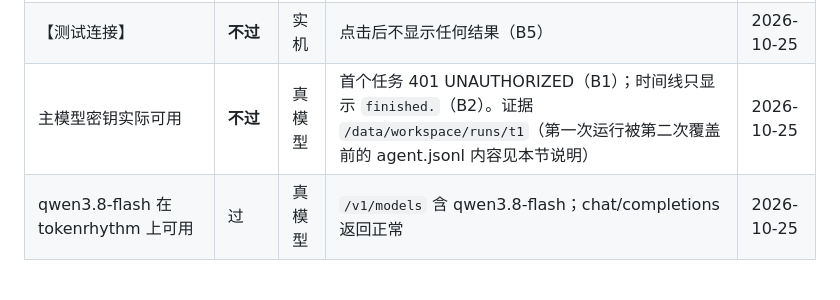
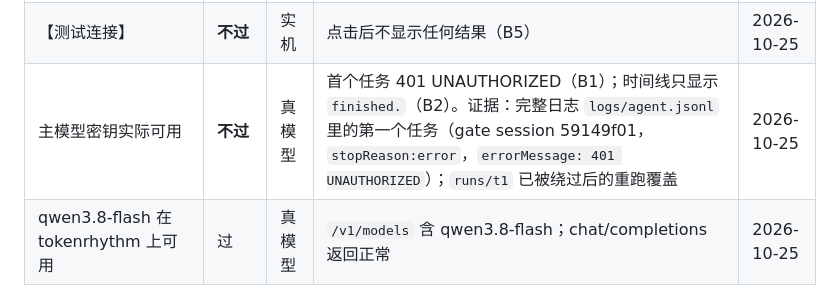
Before and after one commit to cszf1/gui-pi-desktop, a Markdown page: docs/test-log.md, the part around the change. Rendered like a GitHub page.

Commit message:
docs: test-log evidence for the 401 run

```diff
--- a/docs/test-log.md
+++ b/docs/test-log.md
@@ -24,7 +24,7 @@
 | 设置页填写并保存（UI 操作） | 过（有缺陷） | 实机 | “Save key” 会清掉未保存的 URL / 模型名（B6），重填后保存成功 | 2026-10-25 |
 | 密钥只在钥匙串 | 过 | 实机 | `secret-tool search service gui-pi-desktop`：main、reviewer 两条（rust-keyring）；值与源文件一致；config.json（0600，目录 0700）无密钥；全量 grep 无命中 | 2026-10-25 |
 | 【测试连接】 | **不过** | 实机 | 点击后不显示任何结果（B5） | 2026-10-25 |
-| 主模型密钥实际可用 | **不过** | 真模型 | 首个任务 401 UNAUTHORIZED（B1）；时间线只显示 `finished.`（B2）。证据 `/data/workspace/runs/t1`（第一次运行被第二次覆盖前的 agent.jsonl 内容见本节说明） | 2026-10-25 |
+| 主模型密钥实际可用 | **不过** | 真模型 | 首个任务 401 UNAUTHORIZED（B1）；时间线只显示 `finished.`（B2）。证据：完整日志 `logs/agent.jsonl` 里的第一个任务（gate session 59149f01，`stopReason:error`，`errorMessage: 401 UNAUTHORIZED`）；`runs/t1` 已被绕过后的重跑覆盖 | 2026-10-25 |
 | qwen3.8-flash 在 tokenrhythm 上可用 | 过 | 真模型 | `/v1/models` 含 qwen3.8-flash；chat/completions 返回正常 | 2026-10-25 |
 
 ### 2. 门的每种返回动作
```
